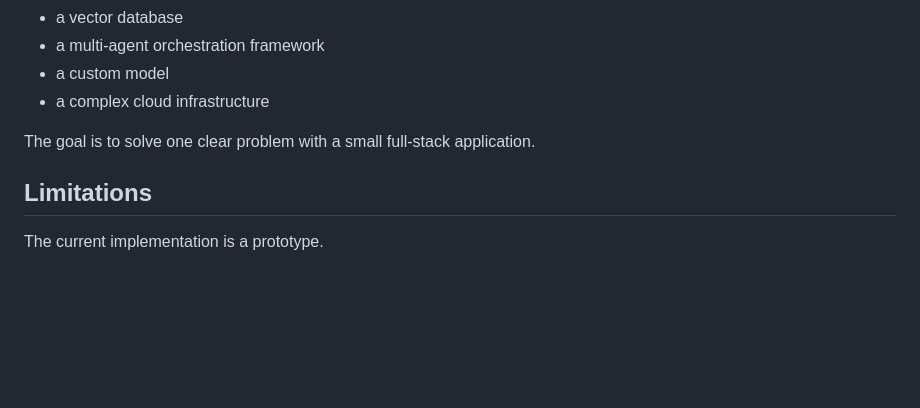
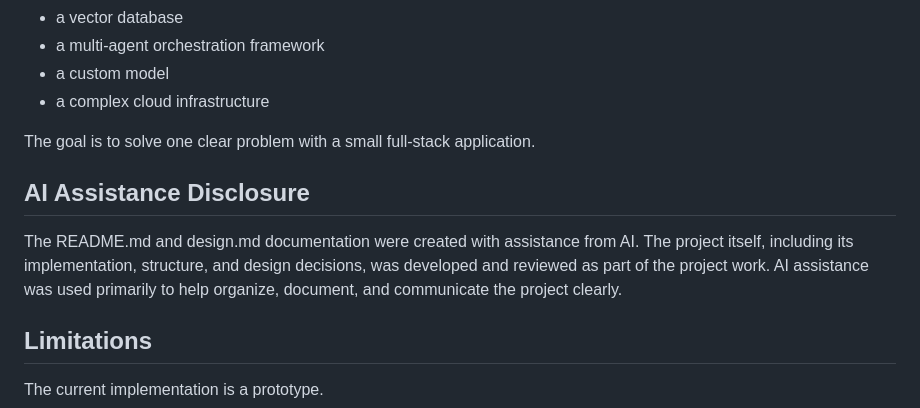
Before and after one commit to Shipping-Sandbox/Promptforge50project, a Markdown page: README.md, the part around the change. Rendered like a GitHub page; blank space fills up the shorter version.

```diff
--- a/README.md
+++ b/README.md
@@ -257,6 +257,10 @@ It does not require:
 
 The goal is to solve one clear problem with a small full-stack application.
 
+## AI Assistance Disclosure
+
+The README.md and design.md documentation were created with assistance from AI. The project itself, including its implementation, structure, and design decisions, was developed and reviewed as part of the project work. AI assistance was used primarily to help organize, document, and communicate the project clearly.
+
 ## Limitations
 
 The current implementation is a prototype.
```
